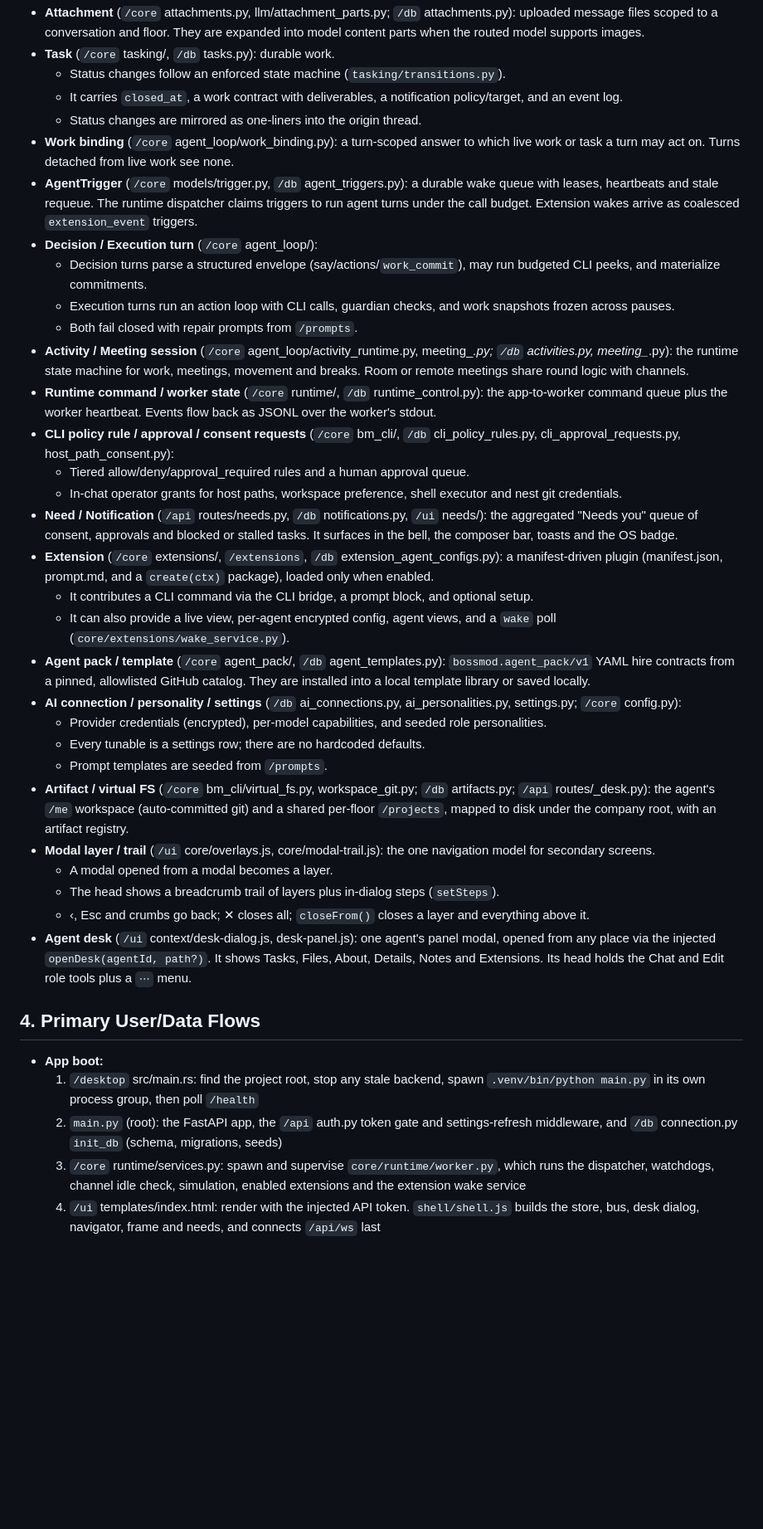
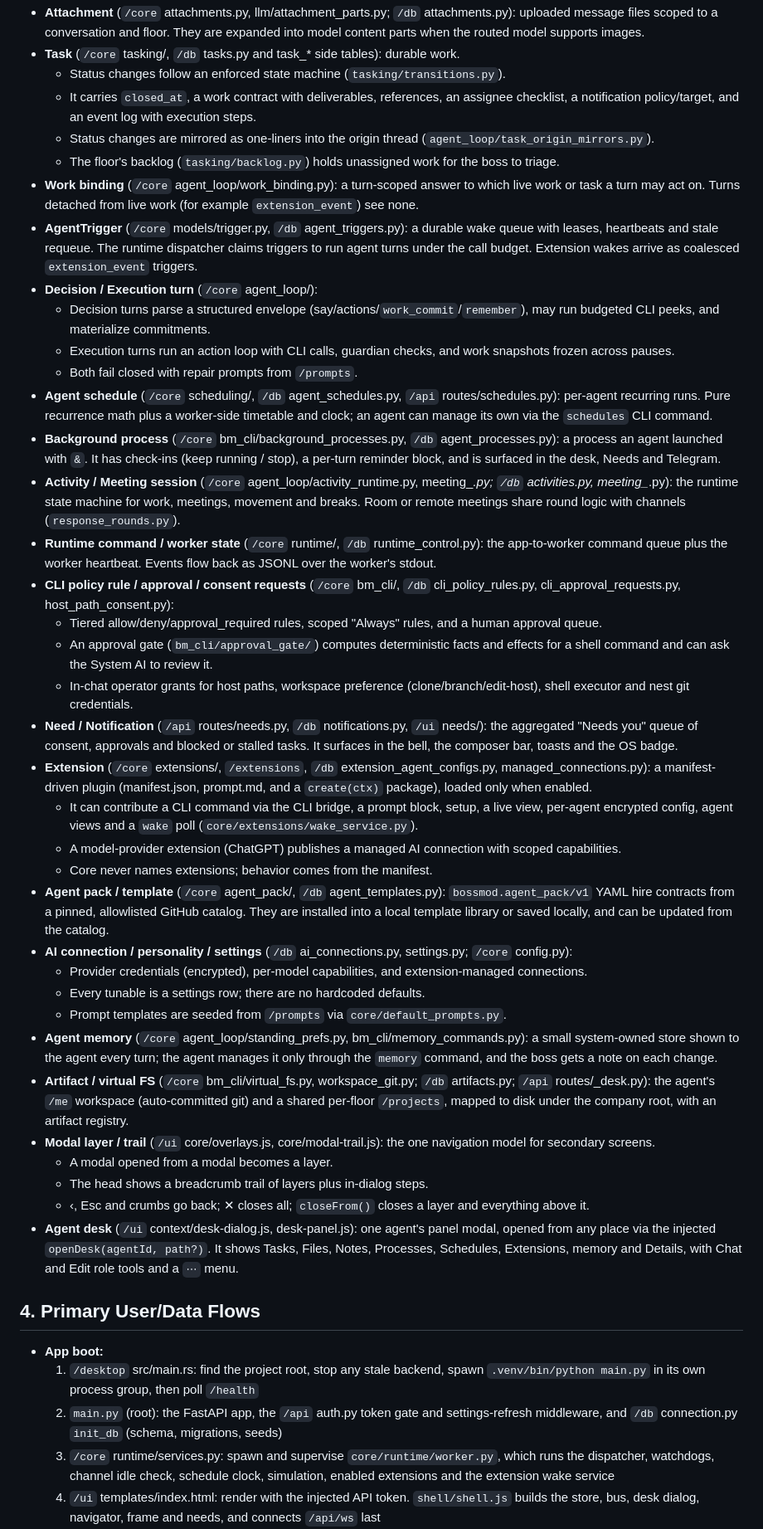
Before and after one commit to JTechMinds/bossmodai, a Markdown page: strategy-docs/memory-bank.md, the part around one of its changes. Shown at 83% size. Drawn GitHub-style; blank space fills up the shorter version.

Commit message:
mem bank update

```diff
--- a/strategy-docs/memory-bank.md
+++ b/strategy-docs/memory-bank.md
@@ -54,40 +56,46 @@ BossMod AI is a self-hosted, offline desktop platform where teams of autonomous
 *   **Attachment** (`/core` attachments.py, llm/attachment_parts.py; `/db` attachments.py): uploaded message files scoped to a conversation and floor. They are expanded into model content parts when the routed model supports images.
-*   **Task** (`/core` tasking/, `/db` tasks.py): durable work.
+*   **Task** (`/core` tasking/, `/db` tasks.py and task_* side tables): durable work.
     *   Status changes follow an enforced state machine (`tasking/transitions.py`).
-    *   It carries `closed_at`, a work contract with deliverables, a notification policy/target, and an event log.
-    *   Status changes are mirrored as one-liners into the origin thread.
-*   **Work binding** (`/core` agent_loop/work_binding.py): a turn-scoped answer to which live work or task a turn may act on. Turns detached from live work see none.
+    *   It carries `closed_at`, a work contract with deliverables, references, an assignee checklist, a notification policy/target, and an event log with execution steps.
+    *   Status changes are mirrored as one-liners into the origin thread (`agent_loop/task_origin_mirrors.py`).
+    *   The floor's backlog (`tasking/backlog.py`) holds unassigned work for the boss to triage.
+*   **Work binding** (`/core` agent_loop/work_binding.py): a turn-scoped answer to which live work or task a turn may act on. Turns detached from live work (for example `extension_event`) see none.
 *   **AgentTrigger** (`/core` models/trigger.py, `/db` agent_triggers.py): a durable wake queue with leases, heartbeats and stale requeue. The runtime dispatcher claims triggers to run agent turns under the call budget. Extension wakes arrive as coalesced `extension_event` triggers.
 *   **Decision / Execution turn** (`/core` agent_loop/):
-    *   Decision turns parse a structured envelope (say/actions/`work_commit`), may run budgeted CLI peeks, and materialize commitments.
+    *   Decision turns parse a structured envelope (say/actions/`work_commit`/`remember`), may run budgeted CLI peeks, and materialize commitments.
     *   Execution turns run an action loop with CLI calls, guardian checks, and work snapshots frozen across pauses.
     *   Both fail closed with repair prompts from `/prompts`.
-*   **Activity / Meeting session** (`/core` agent_loop/activity_runtime.py, meeting_*.py; `/db` activities.py, meeting_*.py): the runtime state machine for work, meetings, movement and breaks. Room or remote meetings share round logic with channels.
+*   **Agent schedule** (`/core` scheduling/, `/db` agent_schedules.py, `/api` routes/schedules.py): per-agent recurring runs. Pure recurrence math plus a worker-side timetable and clock; an agent can manage its own via the `schedules` CLI command.
+*   **Background process** (`/core` bm_cli/background_processes.py, `/db` agent_processes.py): a process an agent launched with `&`. It has check-ins (keep running / stop), a per-turn reminder block, and is surfaced in the desk, Needs and Telegram.
+*   **Activity / Meeting session** (`/core` agent_loop/activity_runtime.py, meeting_*.py; `/db` activities.py, meeting_*.py): the runtime state machine for work, meetings, movement and breaks. Room or remote meetings share round logic with channels (`response_rounds.py`).
 *   **Runtime command / worker state** (`/core` runtime/, `/db` runtime_control.py): the app-to-worker command queue plus the worker heartbeat. Events flow back as JSONL over the worker's stdout.
 *   **CLI policy rule / approval / consent requests** (`/core` bm_cli/, `/db` cli_policy_rules.py, cli_approval_requests.py, host_path_consent.py):
-    *   Tiered allow/deny/approval_required rules and a human approval queue.
-    *   In-chat operator grants for host paths, workspace preference, shell executor and nest git credentials.
+    *   Tiered allow/deny/approval_required rules, scoped "Always" rules, and a human approval queue.
+    *   An approval gate (`bm_cli/approval_gate/`) computes deterministic facts and effects for a shell command and can ask the System AI to review it.
+    *   In-chat operator grants for host paths, workspace preference (clone/branch/edit-host), shell executor and nest git credentials.
 *   **Need / Notification** (`/api` routes/needs.py, `/db` notifications.py, `/ui` needs/): the aggregated "Needs you" queue of consent, approvals and blocked or stalled tasks. It surfaces in the bell, the composer bar, toasts and the OS badge.
-*   **Extension** (`/core` extensions/, `/extensions`, `/db` extension_agent_configs.py): a manifest-driven plugin (manifest.json, prompt.md, and a `create(ctx)` package), loaded only when enabled.
-    *   It contributes a CLI command via the CLI bridge, a prompt block, and optional setup.
-    *   It can also provide a live view, per-agent encrypted config, agent views, and a `wake` poll (`core/extensions/wake_service.py`).
-*   **Agent pack / template** (`/core` agent_pack/, `/db` agent_templates.py): `bossmod.agent_pack/v1` YAML hire contracts from a pinned, allowlisted GitHub catalog. They are installed into a local template library or saved locally.
-*   **AI connection / personality / settings** (`/db` ai_connections.py, ai_personalities.py, settings.py; `/core` config.py):
-    *   Provider credentials (encrypted), per-model capabilities, and seeded role personalities.
+*   **Extension** (`/core` extensions/, `/extensions`, `/db` extension_agent_configs.py, managed_connections.py): a manifest-driven plugin (manifest.json, prompt.md, and a `create(ctx)` package), loaded only when enabled.
+    *   It can contribute a CLI command via the CLI bridge, a prompt block, setup, a live view, per-agent encrypted config, agent views and a `wake` poll (`core/extensions/wake_service.py`).
+    *   A model-provider extension (ChatGPT) publishes a managed AI connection with scoped capabilities.
+    *   Core never names extensions; behavior comes from the manifest.
+*   **Agent pack / template** (`/core` agent_pack/, `/db` agent_templates.py): `bossmod.agent_pack/v1` YAML hire contracts from a pinned, allowlisted GitHub catalog. They are installed into a local template library or saved locally, and can be updated from the catalog.
+*   **AI connection / personality / settings** (`/db` ai_connections.py, settings.py; `/core` config.py):
+    *   Provider credentials (encrypted), per-model capabilities, and extension-managed connections.
     *   Every tunable is a settings row; there are no hardcoded defaults.
-    *   Prompt templates are seeded from `/prompts`.
+    *   Prompt templates are seeded from `/prompts` via `core/default_prompts.py`.
+*   **Agent memory** (`/core` agent_loop/standing_prefs.py, bm_cli/memory_commands.py): a small system-owned store shown to the agent every turn; the agent manages it only through the `memory` command, and the boss gets a note on each change.
 *   **Artifact / virtual FS** (`/core` bm_cli/virtual_fs.py, workspace_git.py; `/db` artifacts.py; `/api` routes/_desk.py): the agent's `/me` workspace (auto-committed git) and a shared per-floor `/projects`, mapped to disk under the company root, with an artifact registry.
 *   **Modal layer / trail** (`/ui` core/overlays.js, core/modal-trail.js): the one navigation model for secondary screens.
     *   A modal opened from a modal becomes a layer.
-    *   The head shows a breadcrumb trail of layers plus in-dialog steps (`setSteps`).
+    *   The head shows a breadcrumb trail of layers plus in-dialog steps.
     *   ‹, Esc and crumbs go back; ✕ closes all; `closeFrom()` closes a layer and everything above it.
-*   **Agent desk** (`/ui` context/desk-dialog.js, desk-panel.js): one agent's panel modal, opened from any place via the injected `openDesk(agentId, path?)`. It shows Tasks, Files, About, Details, Notes and Extensions. Its head holds the Chat and Edit role tools plus a `⋯` menu.
+*   **Agent desk** (`/ui` context/desk-dialog.js, desk-panel.js): one agent's panel modal, opened from any place via the injected `openDesk(agentId, path?)`. It shows Tasks, Files, Notes, Processes, Schedules, Extensions, memory and Details, with Chat and Edit role tools and a `⋯` menu.
 
 ## 4. Primary User/Data Flows
 *   **App boot:**
     1.  `/desktop` src/main.rs: find the project root, stop any stale backend, spawn `.venv/bin/python main.py` in its own process group, then poll `/health`
     2.  `main.py` (root): the FastAPI app, the `/api` auth.py token gate and settings-refresh middleware, and `/db` connection.py `init_db` (schema, migrations, seeds)
-    3.  `/core` runtime/services.py: spawn and supervise `core/runtime/worker.py`, which runs the dispatcher, watchdogs, channel idle check, simulation, enabled extensions and the extension wake service
+    3.  `/core` runtime/services.py: spawn and supervise `core/runtime/worker.py`, which runs the dispatcher, watchdogs, channel idle check, schedule clock, simulation, enabled extensions and the extension wake service
     4.  `/ui` templates/index.html: render with the injected API token. `shell/shell.js` builds the store, bus, desk dialog, navigator, frame and needs, and connects `/api/ws` last
 *   **Operator message → agent reply:**
     1.  `/ui` conversation/composer.js → sources/agent-source.js or thread-source.js: POST agent or channel messages with attachment ids
```
Also changed, not shown: other parts of strategy-docs/memory-bank.md (+63 -51 lines).
